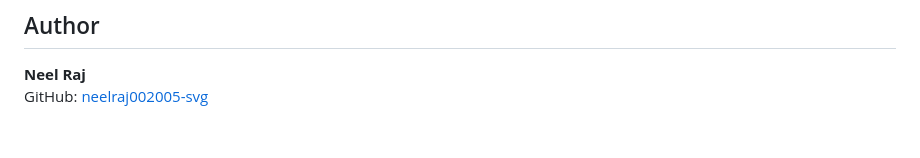
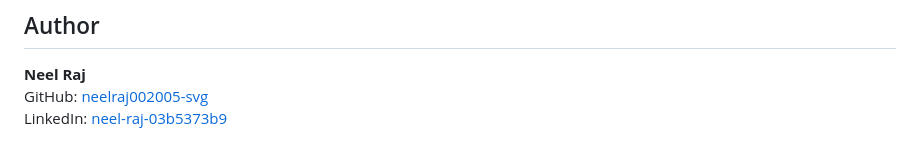
Before and after one commit to neelraj002005-svg/OIBSIP, a Markdown page: WebDev-L1-PersonalPortfolio/README.md, the part around the change. Rendered like a GitHub page.

Commit message:
Add LinkedIn profile link to Portfolio README

```diff
--- a/WebDev-L1-PersonalPortfolio/README.md
+++ b/WebDev-L1-PersonalPortfolio/README.md
@@ -90,3 +90,4 @@ WebDev-L1-PersonalPortfolio/
 
 **Neel Raj**
 GitHub: [neelraj002005-svg](https://github.com/neelraj002005-svg)
+LinkedIn: [neel-raj-03b5373b9](https://www.linkedin.com/in/neel-raj-03b5373b9/)
```
